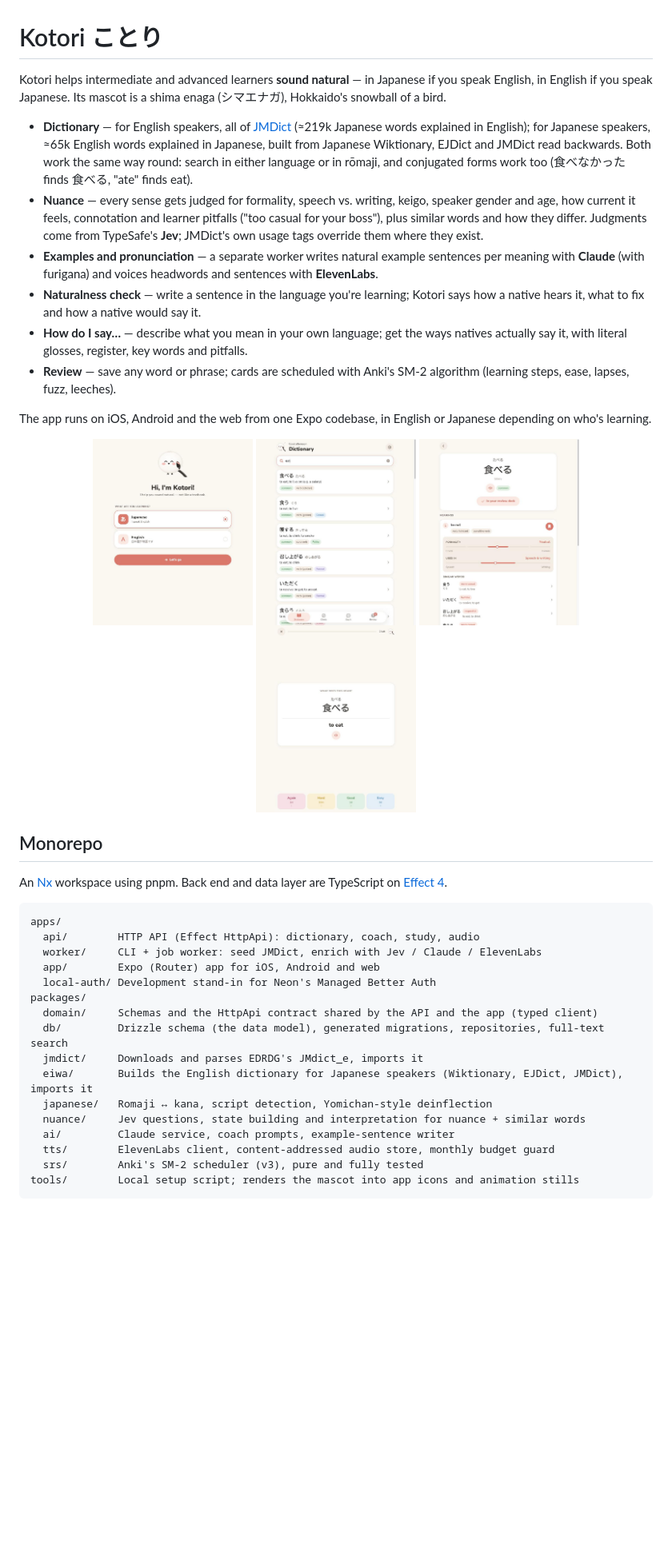
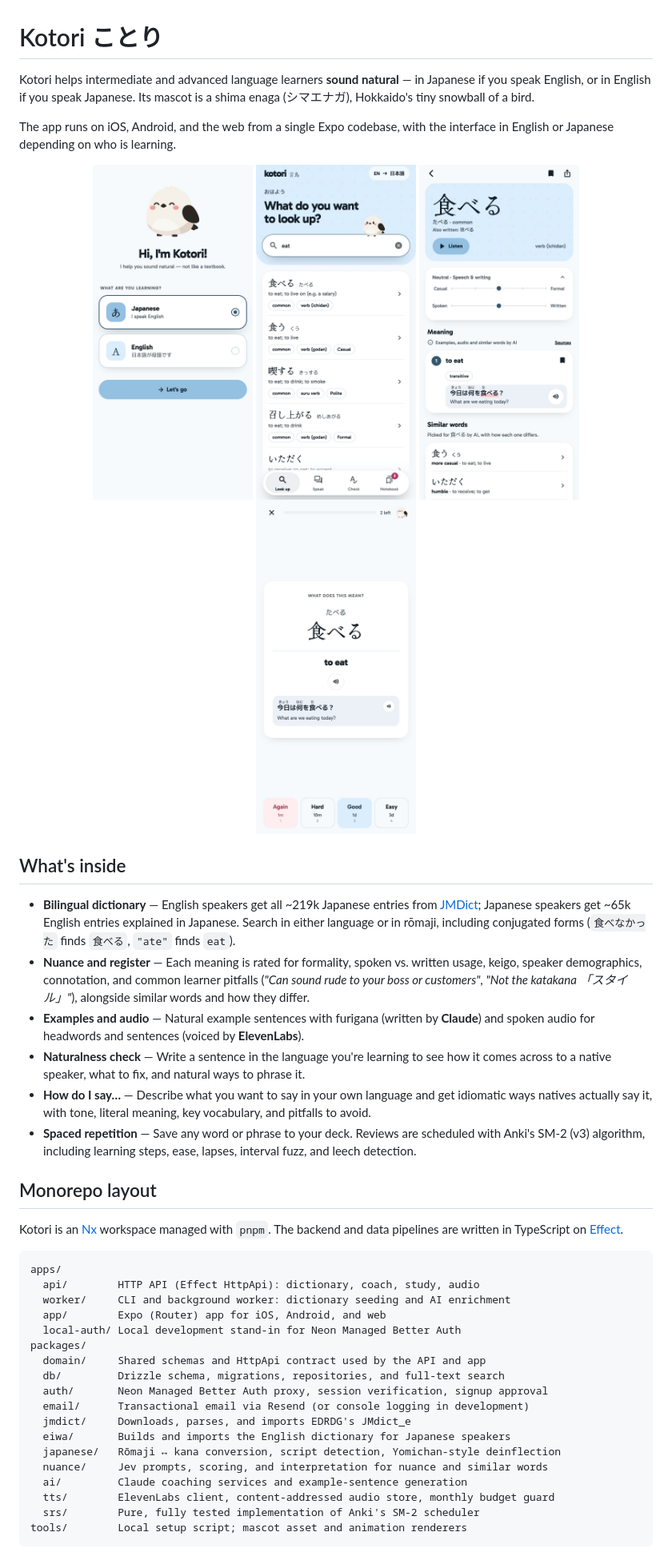
Before and after one commit to 0Calories/kotori, a Markdown page: README.md, the part around one of its changes. Shown at 80% size. Drawn GitHub-style; pictures changed too: docs/screenshots/entry.jpg, docs/screenshots/onboarding.jpg, docs/screenshots/review.jpg; blank space fills up the shorter version.

````diff
--- a/README.md
+++ b/README.md
@@ -1,14 +1,7 @@
 # Kotori ことり
 
-Kotori helps intermediate and advanced learners **sound natural** — in Japanese if you speak English, in English if you speak Japanese. Its mascot is a shima enaga (シマエナガ), Hokkaido's snowball of a bird.
+Kotori helps intermediate and advanced language learners **sound natural** — in Japanese if you speak English, or in English if you speak Japanese. Its mascot is a shima enaga (シマエナガ), Hokkaido's tiny snowball of a bird.
 
-- **Dictionary** — for English speakers, all of [JMDict](https://www.edrdg.org/jmdict/j_jmdict.html) (≈219k Japanese words explained in English); for Japanese speakers, ≈65k English words explained in Japanese, built from Japanese Wiktionary, EJDict and JMDict read backwards. Both work the same way round: search in either language or in rōmaji, and conjugated forms work too (食べなかった finds 食べる, "ate" finds eat).
-- **Nuance** — every sense gets judged for formality, speech vs. writing, keigo, speaker gender and age, how current it feels, connotation and learner pitfalls ("too casual for your boss"), plus similar words and how they differ. Judgments come from TypeSafe's **Jev**; JMDict's own usage tags override them where they exist.
-- **Examples and pronunciation** — a separate worker writes natural example sentences per meaning with **Claude** (with furigana) and voices headwords and sentences with **ElevenLabs**.
-- **Naturalness check** — write a sentence in the language you're learning; Kotori says how a native hears it, what to fix and how a native would say it.
-- **How do I say…** — describe what you mean in your own language; get the ways natives actually say it, with literal glosses, register, key words and pitfalls.
-- **Review** — save any word or phrase; cards are scheduled with Anki's SM-2 algorithm (learning steps, ease, lapses, fuzz, leeches).
-
-The app runs on iOS, Android and the web from one Expo codebase, in English or Japanese depending on who's learning.
+The app runs on iOS, Android, and the web from a single Expo codebase, with the interface in English or Japanese depending on who is learning.
 
 <p align="center">
@@ -19,25 +12,36 @@ The app runs on iOS, Android and the web from one Expo codebase, in English or J
 </p>
 
-## Monorepo
+## What's inside
 
-An [Nx](https://nx.dev) workspace using pnpm. Back end and data layer are TypeScript on [Effect 4](https://effect.website).
+- **Bilingual dictionary** — English speakers get all ~219k Japanese entries from [JMDict](https://www.edrdg.org/jmdict/j_jmdict.html); Japanese speakers get ~65k English entries explained in Japanese. Search in either language or in rōmaji, including conjugated forms (`食べなかった` finds `食べる`, `"ate"` finds `eat`).
+- **Nuance and register** — Each meaning is rated for formality, spoken vs. written usage, keigo, speaker demographics, connotation, and common learner pitfalls (*"Can sound rude to your boss or customers"*, *"Not the katakana 「スタイル」"*), alongside similar words and how they differ.
+- **Examples and audio** — Natural example sentences with furigana (written by **Claude**) and spoken audio for headwords and sentences (voiced by **ElevenLabs**).
+- **Naturalness check** — Write a sentence in the language you're learning to see how it comes across to a native speaker, what to fix, and natural ways to phrase it.
+- **How do I say…** — Describe what you want to say in your own language and get idiomatic ways natives actually say it, with tone, literal meaning, key vocabulary, and pitfalls to avoid.
+- **Spaced repetition** — Save any word or phrase to your deck. Reviews are scheduled with Anki's SM-2 (v3) algorithm, including learning steps, ease, lapses, interval fuzz, and leech detection.
 
-```
+## Monorepo layout
+
+Kotori is an [Nx](https://nx.dev) workspace managed with `pnpm`. The backend and data pipelines are written in TypeScript on [Effect](https://effect.website).
+
+```text
 apps/
   api/        HTTP API (Effect HttpApi): dictionary, coach, study, audio
-  worker/     CLI + job worker: seed JMDict, enrich with Jev / Claude / ElevenLabs
-  app/        Expo (Router) app for iOS, Android and web
-  local-auth/ Development stand-in for Neon's Managed Better Auth
+  worker/     CLI and background worker: dictionary seeding and AI enrichment
+  app/        Expo (Router) app for iOS, Android, and web
+  local-auth/ Local development stand-in for Neon Managed Better Auth
 packages/
-  domain/     Schemas and the HttpApi contract shared by the API and the app (typed client)
-  db/         Drizzle schema (the data model), generated migrations, repositories, full-text search
-  jmdict/     Downloads and parses EDRDG's JMdict_e, imports it
-  eiwa/       Builds the English dictionary for Japanese speakers (Wiktionary, EJDict, JMDict), imports it
-  japanese/   Romaji ↔ kana, script detection, Yomichan-style deinflection
-  nuance/     Jev questions, state building and interpretation for nuance + similar words
-  ai/         Claude service, coach prompts, example-sentence writer
+  domain/     Shared schemas and HttpApi contract used by the API and app
+  db/         Drizzle schema, migrations, repositories, and full-text search
+  auth/       Neon Managed Better Auth proxy, session verification, signup approval
+  email/      Transactional email via Resend (or console logging in development)
+  jmdict/     Downloads, parses, and imports EDRDG's JMdict_e
+  eiwa/       Builds and imports the English dictionary for Japanese speakers
+  japanese/   Rōmaji ↔ kana conversion, script detection, Yomichan-style deinflection
+  nuance/     Jev prompts, scoring, and interpretation for nuance and similar words
+  ai/         Claude coaching services and example-sentence generation
   tts/        ElevenLabs client, content-addressed audio store, monthly budget guard
-  srs/        Anki's SM-2 scheduler (v3), pure and fully tested
-tools/        Local setup script; renders the mascot into app icons and animation stills
+  srs/        Pure, fully tested implementation of Anki's SM-2 scheduler
+tools/        Local setup script; mascot asset and animation renderers
 ```
 
````
Also changed, not shown: other parts of README.md (+70 -70 lines).
